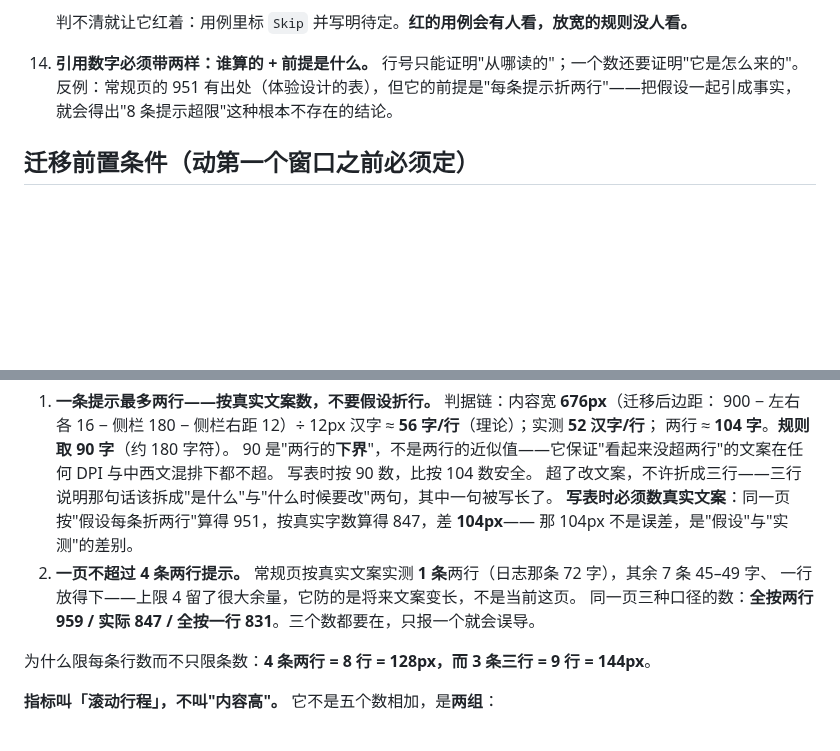
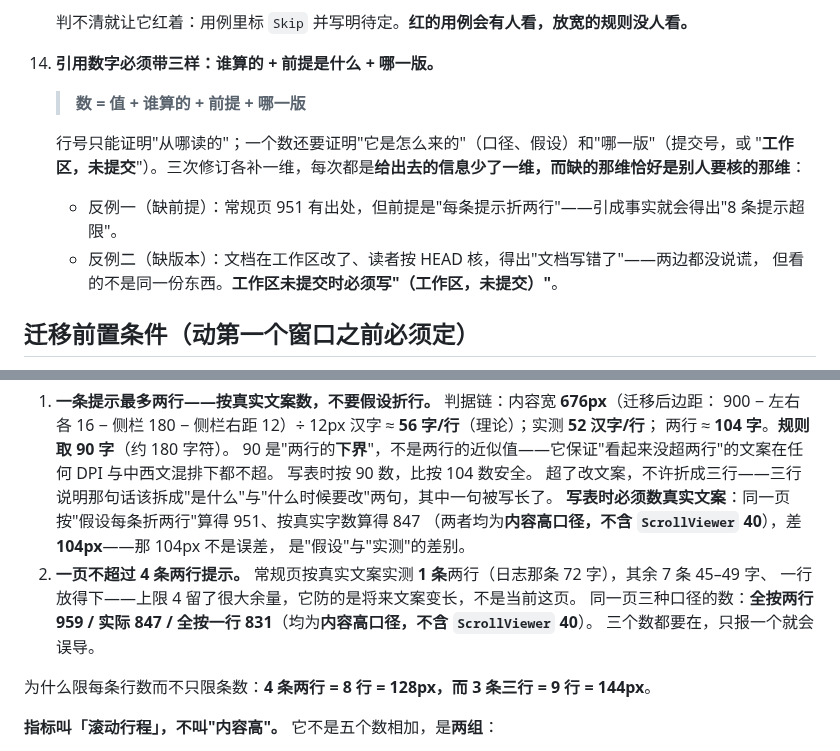
Before and after one commit to ilpoint/WhaleGenie, a Markdown page: doc/ui-style.md, 2 parts joined by grey strips. GitHub-like rendering; blank space fills up the shorter version.

Commit message:
施工图：引用数字要看三样，两个历史数标注内容高口径
951/847/959/831 均为内容高口径，不含 ScrollViewer 的 40——它们是假设
与实测差 104px 的证物，不替换成滚动行程。

```diff
--- a/doc/ui-style.md
+++ b/doc/ui-style.md
@@ -464,9 +464,16 @@ Border.Card.Selectable:pointerover:not(.selected)   /* 选中时不显示 hover
 
     判不清就让它红着：用例里标 `Skip` 并写明待定。**红的用例会有人看，放宽的规则没人看。**
 
-14. **引用数字必须带两样：谁算的 + 前提是什么。** 行号只能证明"从哪读的"；一个数还要证明"它是怎么来的"。
-    反例：常规页的 951 有出处（体验设计的表），但它的前提是"每条提示折两行"——把假设一起引成事实，
-    就会得出"8 条提示超限"这种根本不存在的结论。
+14. **引用数字必须带三样：谁算的 + 前提是什么 + 哪一版。**
+
+    > **数 = 值 + 谁算的 + 前提 + 哪一版**
+
+    行号只能证明"从哪读的"；一个数还要证明"它是怎么来的"（口径、假设）和"哪一版"（提交号，或
+    "**工作区，未提交**"）。三次修订各补一维，每次都是**给出去的信息少了一维，而缺的那维恰好是别人要核的那维**：
+
+    - 反例一（缺前提）：常规页 951 有出处，但前提是"每条提示折两行"——引成事实就会得出"8 条提示超限"。
+    - 反例二（缺版本）：文档在工作区改了、读者按 HEAD 核，得出"文档写错了"——两边都没说谎，
+      但看的不是同一份东西。**工作区未提交时必须写"（工作区，未提交）"**。
 
 ## 迁移前置条件（动第一个窗口之前必须定）
 
@@ -519,11 +526,13 @@ Border.Card.Selectable:pointerover:not(.selected)   /* 选中时不显示 hover
    90 是"两行的**下界**"，不是两行的近似值——它保证"看起来没超两行"的文案在任何 DPI 与中西文混排下都不超。
    写表时按 90 数，比按 104 数安全。
    超了改文案，不许折成三行——三行说明那句话该拆成"是什么"与"什么时候要改"两句，其中一句被写长了。
-   **写表时必须数真实文案**：同一页按"假设每条折两行"算得 951，按真实字数算得 847，差 **104px**——
-   那 104px 不是误差，是"假设"与"实测"的差别。
+   **写表时必须数真实文案**：同一页按"假设每条折两行"算得 951、按真实字数算得 847
+   （两者均为**内容高口径，不含 `ScrollViewer` 40**），差 **104px**——那 104px 不是误差，
+   是"假设"与"实测"的差别。
 2. **一页不超过 4 条两行提示。** 常规页按真实文案实测 **1 条**两行（日志那条 72 字），其余 7 条 45–49 字、
    一行放得下——上限 4 留了很大余量，它防的是将来文案变长，不是当前这页。
-   同一页三种口径的数：**全按两行 959 / 实际 847 / 全按一行 831**。三个数都要在，只报一个就会误导。
+   同一页三种口径的数：**全按两行 959 / 实际 847 / 全按一行 831**（均为**内容高口径，不含 `ScrollViewer` 40**）。
+   三个数都要在，只报一个就会误导。
 
 为什么限每条行数而不只限条数：**4 条两行 = 8 行 = 128px，而 3 条三行 = 9 行 = 144px**。
 
```
